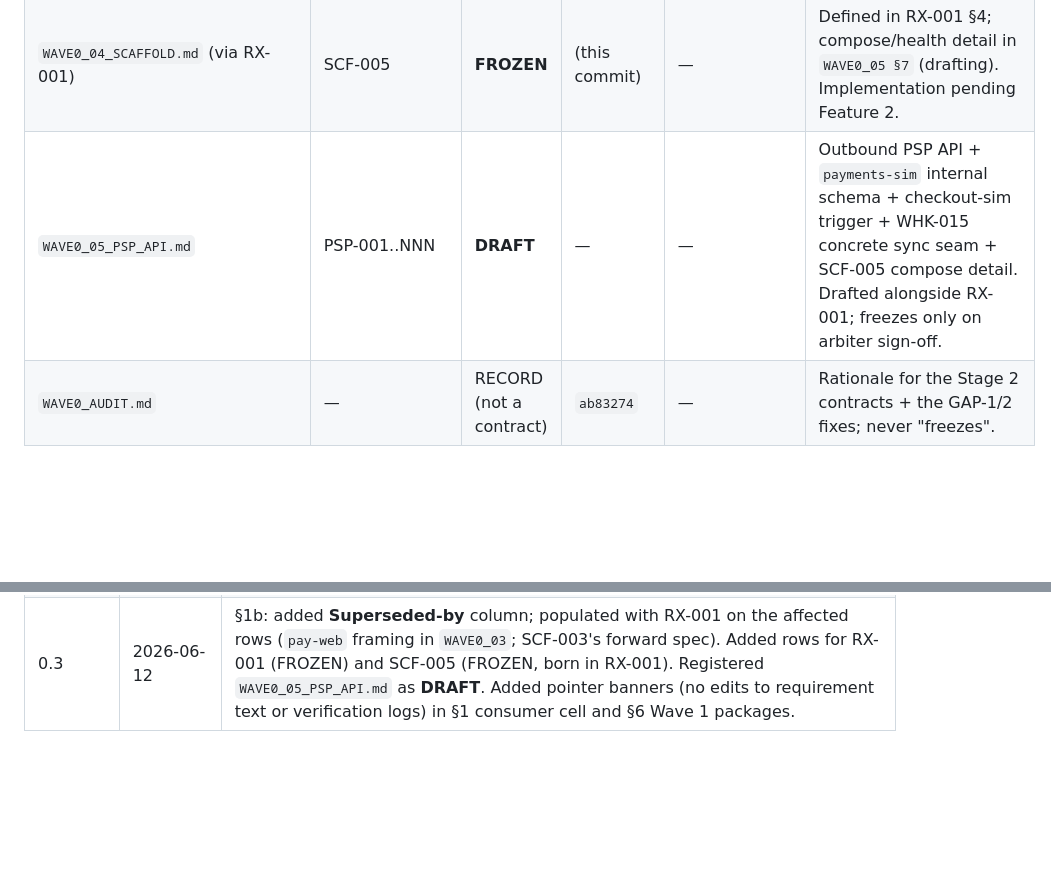
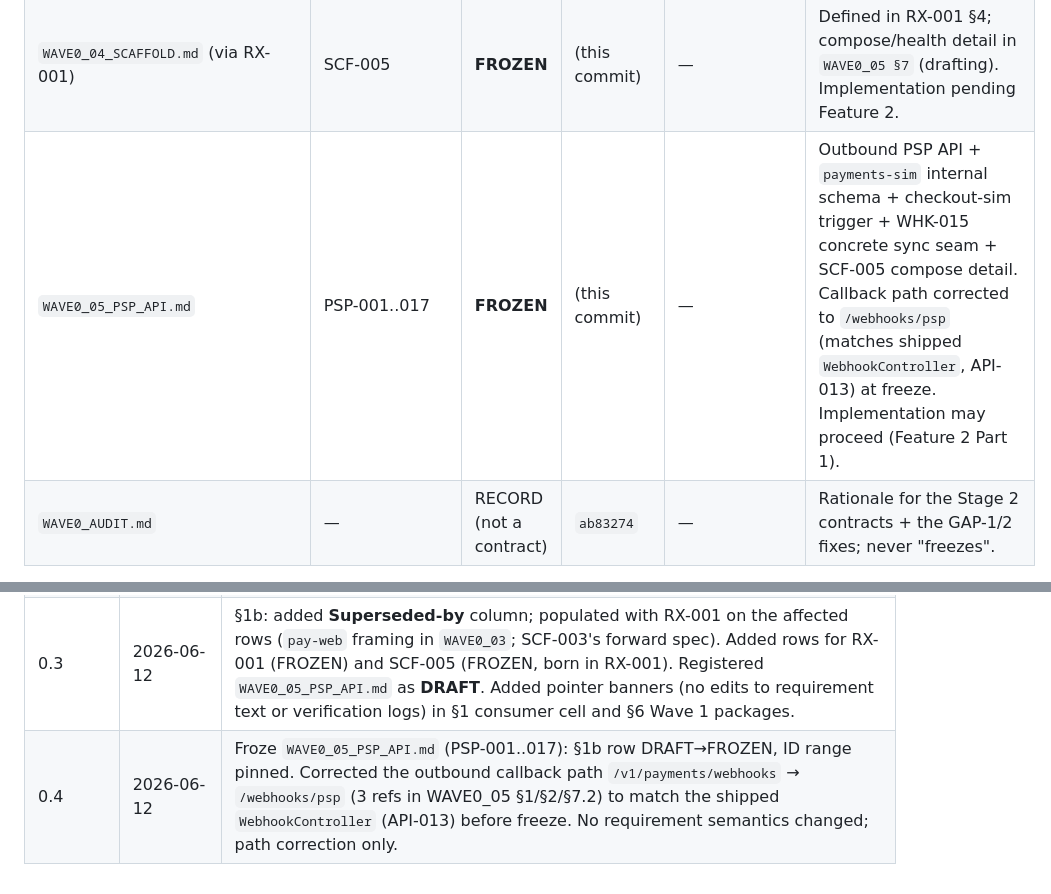
Before and after one commit to surajj2223/hotel-sim, a Markdown page: contracts/WAVE0_00_OVERVIEW.md, 2 parts joined by grey strips. GitHub-like rendering; blank space fills up the shorter version.

Commit message:
fix(docs): correct callback URL in WAVE0_05_PSP_API.md and freeze status for PSP-001..017

```diff
--- a/contracts/WAVE0_00_OVERVIEW.md
+++ b/contracts/WAVE0_00_OVERVIEW.md
@@ -75,7 +75,7 @@ where shipped code already depends on the artifact (which is itself why it is fr
 | `WAVE0_04_SCAFFOLD.md` | SCF-003 | **FROZEN** | pre-existing | [RX-001](refactor-x/RX-001-psp-direction-and-statefulness.md) (forward spec only — verification record stands) | Single-Postgres compose shipped & green. Forward spec replaced by SCF-005; SCF-003's §6 verification log is not edited. |
 | RX-001 (`refactor-x/RX-001-psp-direction-and-statefulness.md`) | D1/D2/D3 + SCF-005 | **FROZEN** | (this commit) | — | Records `pay-web`-deferred, `payments-sim`-stateful with own Postgres, fail-loud / no-retry outbound + tx-ordering. Append-only; revise only via RX-002. |
 | `WAVE0_04_SCAFFOLD.md` (via RX-001) | SCF-005 | **FROZEN** | (this commit) | — | Defined in RX-001 §4; compose/health detail in `WAVE0_05 §7` (drafting). Implementation pending Feature 2. |
-| `WAVE0_05_PSP_API.md` | PSP-001..NNN | **DRAFT** | — | — | Outbound PSP API + `payments-sim` internal schema + checkout-sim trigger + WHK-015 concrete sync seam + SCF-005 compose detail. Drafted alongside RX-001; freezes only on arbiter sign-off. |
+| `WAVE0_05_PSP_API.md` | PSP-001..017 | **FROZEN** | (this commit) | — | Outbound PSP API + `payments-sim` internal schema + checkout-sim trigger + WHK-015 concrete sync seam + SCF-005 compose detail. Callback path corrected to `/webhooks/psp` (matches shipped `WebhookController`, API-013) at freeze. Implementation may proceed (Feature 2 Part 1). |
 | `WAVE0_AUDIT.md` | — | RECORD (not a contract) | `ab83274` | — | Rationale for the Stage 2 contracts + the GAP-1/2 fixes; never "freezes". |
 
 > **FROZEN ≠ DONE.** An artifact being **FROZEN** (its contract is fixed) is separate from
@@ -186,3 +186,4 @@ One **integration owner** holds `docker-compose` + the end-to-end smoke test thr
 | 0.1 | (draft) | Initial Wave 0 set drafted for sign-off. |
 | 0.2 | (prior commit) | Added §1b Freeze Ledger (single source of truth) + §1c reality note. Recorded 01 / 02-Stage1 / 04 FROZEN (built-against); froze 02-Stage2 + 03. |
 | 0.3 | 2026-06-12 | §1b: added **Superseded-by** column; populated with RX-001 on the affected rows (`pay-web` framing in `WAVE0_03`; SCF-003's forward spec). Added rows for RX-001 (FROZEN) and SCF-005 (FROZEN, born in RX-001). Registered `WAVE0_05_PSP_API.md` as **DRAFT**. Added pointer banners (no edits to requirement text or verification logs) in §1 consumer cell and §6 Wave 1 packages. |
+| 0.4 | 2026-06-12 | Froze `WAVE0_05_PSP_API.md` (PSP-001..017): §1b row DRAFT→FROZEN, ID range pinned. Corrected the outbound callback path `/v1/payments/webhooks` → `/webhooks/psp` (3 refs in WAVE0_05 §1/§2/§7.2) to match the shipped `WebhookController` (API-013) before freeze. No requirement semantics changed; path correction only. |
```
Also changed, not shown: contracts/WAVE0_05_PSP_API.md (+3 -3 lines).
